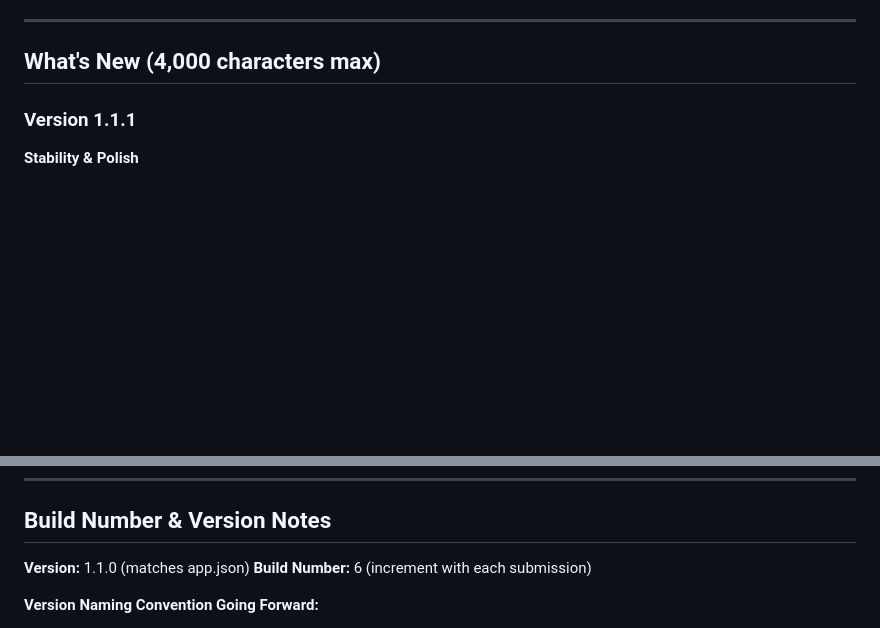
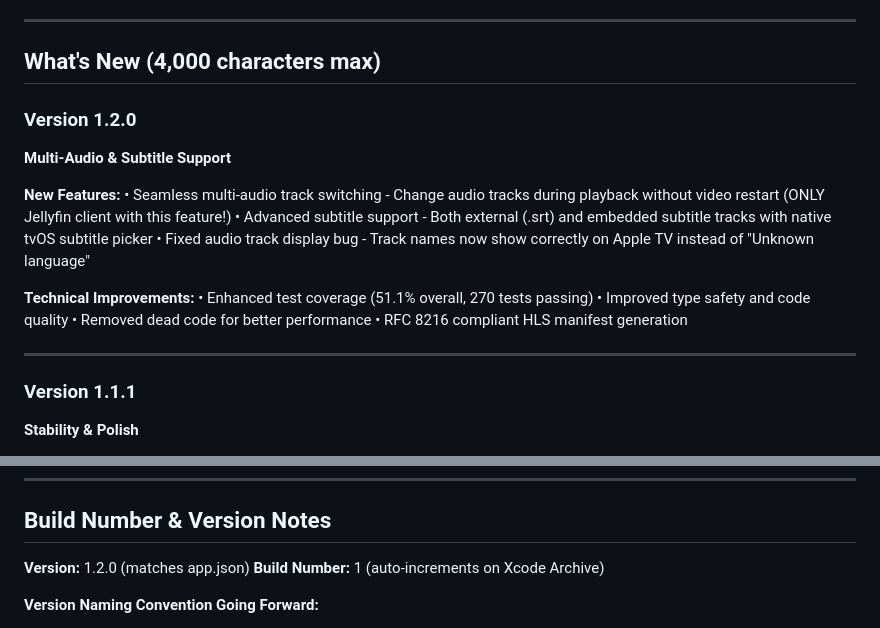
Before and after one commit to hassoncs/tomotv, a Markdown page: memories/CLAUDE-apple-store-metadata.md, 2 parts joined by grey strips. Rendered like a GitHub page; blank space fills up the shorter version.

Commit message:
fix: app store metadata

```diff
--- a/memories/CLAUDE-apple-store-metadata.md
+++ b/memories/CLAUDE-apple-store-metadata.md
@@ -84,6 +84,22 @@ Keywords Strategy:
 ---
 
 ## What's New (4,000 characters max)
+
+### Version 1.2.0
+**Multi-Audio & Subtitle Support**
+
+**New Features:**
+• Seamless multi-audio track switching - Change audio tracks during playback without video restart (ONLY Jellyfin client with this feature!)
+• Advanced subtitle support - Both external (.srt) and embedded subtitle tracks with native tvOS subtitle picker
+• Fixed audio track display bug - Track names now show correctly on Apple TV instead of "Unknown language"
+
+**Technical Improvements:**
+• Enhanced test coverage (51.1% overall, 270 tests passing)
+• Improved type safety and code quality
+• Removed dead code for better performance
+• RFC 8216 compliant HLS manifest generation
+
+---
 
 ### Version 1.1.1
 **Stability & Polish**
@@ -375,8 +391,8 @@ Notes:
 
 ## Build Number & Version Notes
 
-**Version:** 1.1.0 (matches app.json)
-**Build Number:** 6 (increment with each submission)
+**Version:** 1.2.0 (matches app.json)
+**Build Number:** 1 (auto-increments on Xcode Archive)
 
 **Version Naming Convention Going Forward:**
 - 1.0.x - Bug fixes, minor tweaks
```
Also changed, not shown: other parts of memories/CLAUDE-apple-store-metadata.md (+1 -1 lines).
